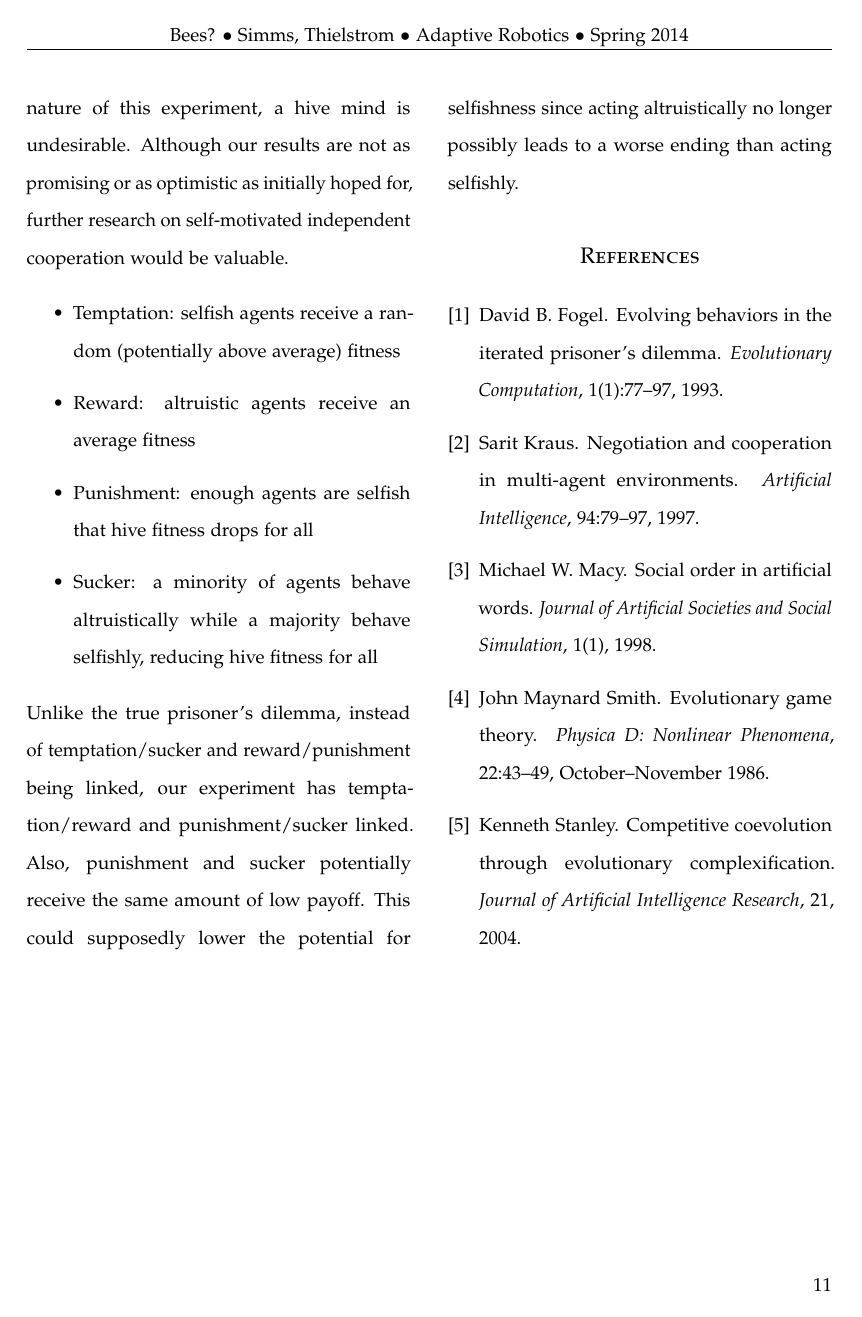
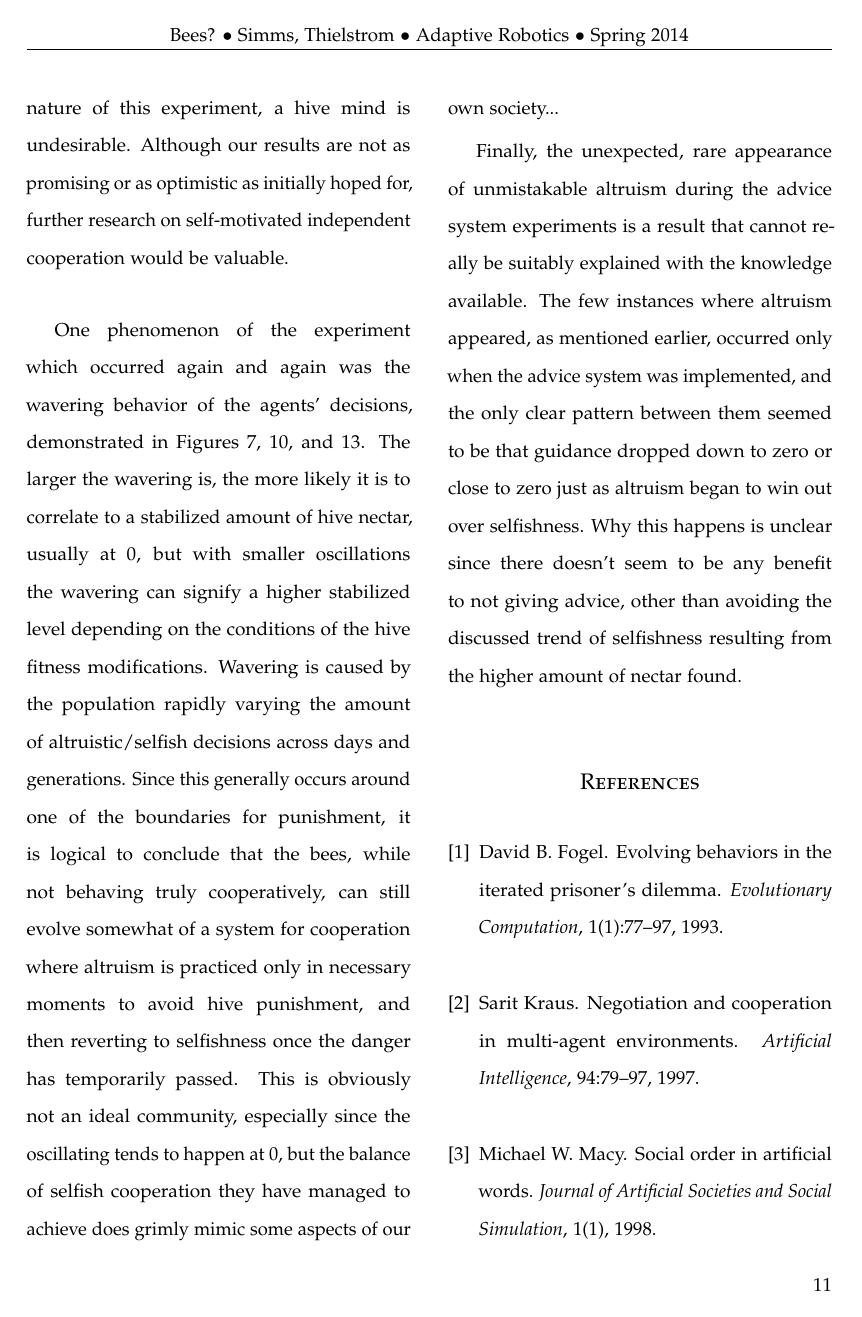
Before and after one commit to alexmsimms/bees, a LaTeX paper (final_paper/pretty.tex): page 11 of 11 before the commit and page 11 of 12 after it. Compiled offline with pdfLaTeX.

Commit message:
manual merge

```diff
--- a/final_paper/pretty.tex
+++ b/final_paper/pretty.tex
@@ -77,7 +77,7 @@
 
 \author{
 \large
-\textsc{Alexander Simms, tRavenna Thielstrom}\\[2mm] % Your name
+\textsc{Alexander Simms, Ravenna Thielstrom}\\[2mm] % Your name
 \normalsize Swarthmore College \\ % Your institution
 \vspace{-5mm}
 }
@@ -312,15 +312,9 @@ else:
 
 		It is important to note that altruism is of course perfectly possible and easily implemented, as has been mentioned in Section \ref{sub:hive_fitness}, along with other test runs in which each bee's fitness was simply the overall hive fitness. If the programmer explicitly rewards or punishes behaviors, or directly links motivation solely to the group rather than the individual, good results can be achieved, but at the cost of the factor of self-motivation and inherent self-interest that is present in real life communities. Despite the nature of this experiment, a hive mind is undesirable. Although our results are not as promising or as optimistic as initially hoped for, further research on self-motivated independent cooperation would be valuable.
 
-		%for comparison to Macy
-		\begin{itemize}
-		\item Temptation: selfish agents receive a random (potentially above average) fitness
-		\item Reward: altruistic agents receive an average fitness
-		\item Punishment: enough agents are selfish that hive fitness drops for all
-		\item Sucker: a minority of agents behave altruistically while a majority behave selfishly, reducing hive fitness for all
-		\end{itemize}
-		Unlike the true prisoner's dilemma, instead of temptation/sucker and reward/punishment being linked, our experiment has temptation/reward and punishment/sucker linked. Also, punishment and sucker potentially receive the same amount of low payoff. This could supposedly lower the potential for selfishness since acting altruistically no longer possibly leads to a worse ending than acting selfishly.
+        One phenomenon of the experiment which occurred again and again was the wavering behavior of the agents' decisions, demonstrated in Figures 7, 10, and 13. The larger the wavering is, the more likely it is to correlate to a stabilized amount of hive nectar, usually at 0, but with smaller oscillations the wavering can signify a higher stabilized level depending on the conditions of the hive fitness modifications. Wavering is caused by the population rapidly varying the amount of altruistic/selfish decisions across days and generations. Since this generally occurs around one of the boundaries for punishment, it is logical to conclude that the bees, while not behaving truly cooperatively, can still evolve somewhat of a system for cooperation where altruism is practiced only in necessary moments to avoid hive punishment, and then reverting to selfishness once the danger has temporarily passed. This is obviously not an ideal community, especially since the oscillating tends to happen at 0, but the balance of selfish cooperation they have managed to achieve does grimly mimic some aspects of our own society...
 
+        Finally, the unexpected, rare appearance of unmistakable altruism during the advice system experiments is a result that cannot really be suitably explained with the knowledge available. The few instances where altruism appeared, as mentioned earlier, occurred only when the advice system was implemented, and the only clear pattern between them seemed to be that guidance dropped down to zero or close to zero just as altruism began to win out over selfishness. Why this happens is unclear since there doesn't seem to be any benefit to not giving advice, other than avoiding the discussed trend of selfishness resulting from the higher amount of nectar found.
 	% section discussion (end)
 
 
```
Also changed, not shown: final_paper/pretty.tex (8 more changed lines). Lines whose indentation alone changed are shown as unchanged.
